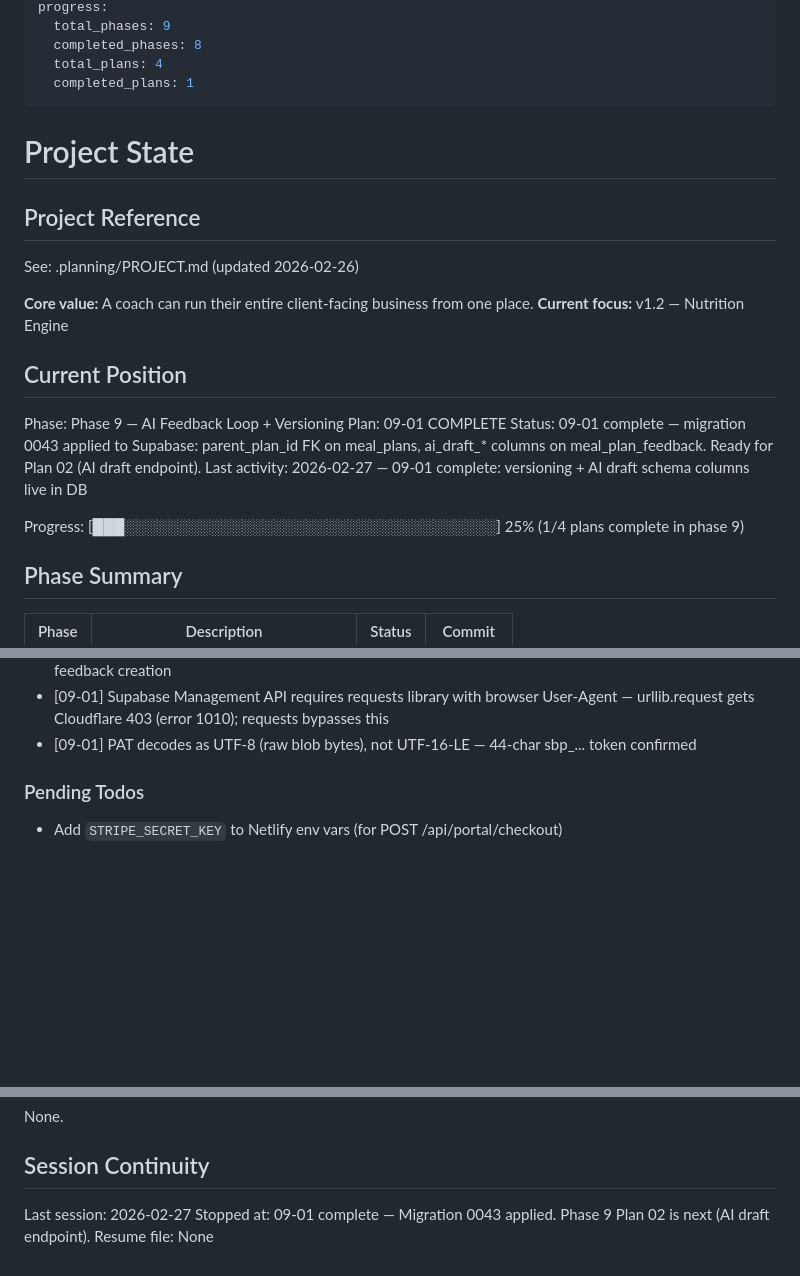
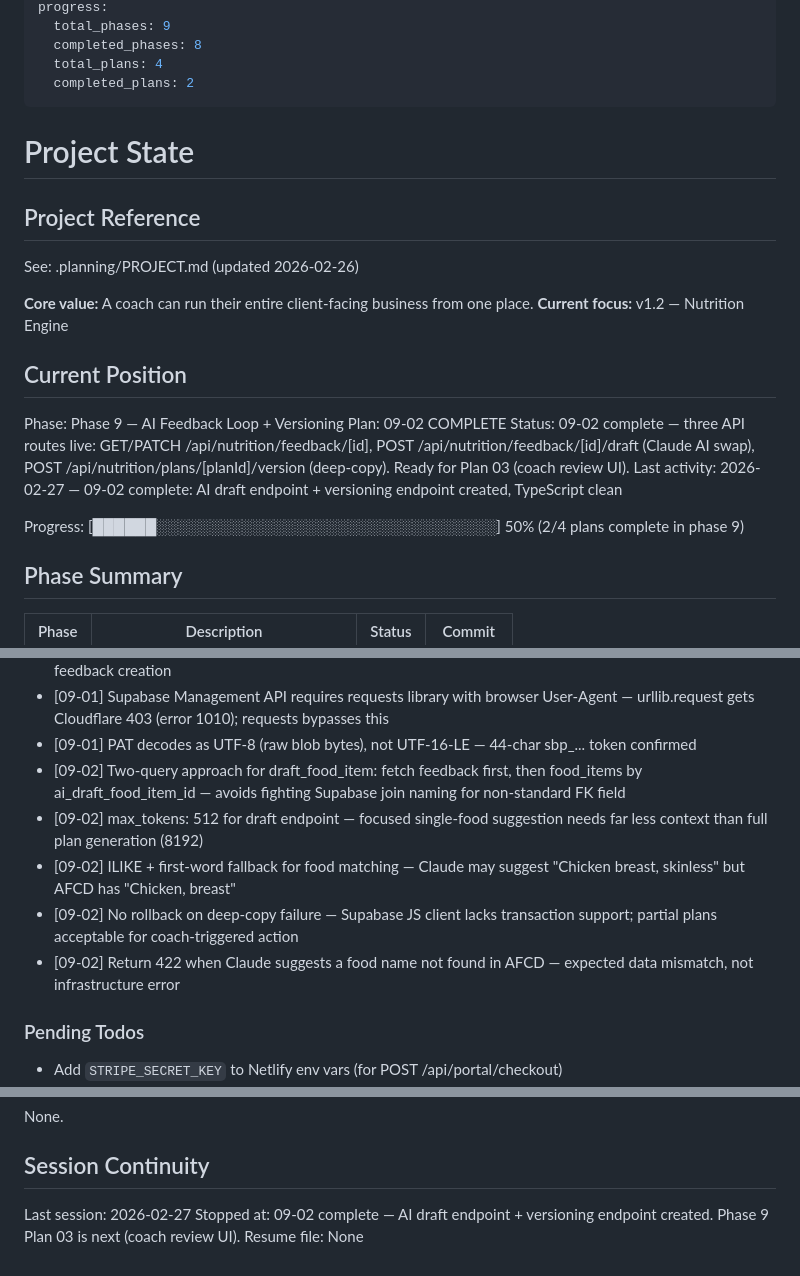
Before and after one commit to Morgs-75/coach-os, a Markdown page: .planning/STATE.md, 3 parts joined by grey strips. Drawn GitHub-style; blank space fills up the shorter version.

Commit message:
docs(09-02): complete AI draft + versioning endpoints plan
- 09-02-SUMMARY.md: three new API routes, all decisions documented
- STATE.md: advanced to 09-02 complete, 50% phase 9 progress, decisions added
- ROADMAP.md: 09-02 checked off, phase 9 progress 2/4

```diff
--- a/.planning/STATE.md
+++ b/.planning/STATE.md
@@ -8,7 +8,7 @@ progress:
   total_phases: 9
   completed_phases: 8
   total_plans: 4
-  completed_plans: 1
+  completed_plans: 2
 ---
 
 # Project State
@@ -23,11 +23,11 @@ See: .planning/PROJECT.md (updated 2026-02-26)
 ## Current Position
 
 Phase: Phase 9 — AI Feedback Loop + Versioning
-Plan: 09-01 COMPLETE
-Status: 09-01 complete — migration 0043 applied to Supabase: parent_plan_id FK on meal_plans, ai_draft_* columns on meal_plan_feedback. Ready for Plan 02 (AI draft endpoint).
-Last activity: 2026-02-27 — 09-01 complete: versioning + AI draft schema columns live in DB
+Plan: 09-02 COMPLETE
+Status: 09-02 complete — three API routes live: GET/PATCH /api/nutrition/feedback/[id], POST /api/nutrition/feedback/[id]/draft (Claude AI swap), POST /api/nutrition/plans/[planId]/version (deep-copy). Ready for Plan 03 (coach review UI).
+Last activity: 2026-02-27 — 09-02 complete: AI draft endpoint + versioning endpoint created, TypeScript clean
 
-Progress: [███░░░░░░░░░░░░░░░░░░░░░░░░░░░░░░░░░░░] 25% (1/4 plans complete in phase 9)
+Progress: [██████░░░░░░░░░░░░░░░░░░░░░░░░░░░░░░░░] 50% (2/4 plans complete in phase 9)
 
 ## Phase Summary
 
@@ -88,6 +88,11 @@ Progress: [███░░░░░░░░░░░░░░░░░░░░
 - [09-01] ai_draft_* columns are all nullable — draft populated only after coach triggers AI endpoint, not on feedback creation
 - [09-01] Supabase Management API requires requests library with browser User-Agent — urllib.request gets Cloudflare 403 (error 1010); requests bypasses this
 - [09-01] PAT decodes as UTF-8 (raw blob bytes), not UTF-16-LE — 44-char sbp_... token confirmed
+- [09-02] Two-query approach for draft_food_item: fetch feedback first, then food_items by ai_draft_food_item_id — avoids fighting Supabase join naming for non-standard FK field
+- [09-02] max_tokens: 512 for draft endpoint — focused single-food suggestion needs far less context than full plan generation (8192)
+- [09-02] ILIKE + first-word fallback for food matching — Claude may suggest "Chicken breast, skinless" but AFCD has "Chicken, breast"
+- [09-02] No rollback on deep-copy failure — Supabase JS client lacks transaction support; partial plans acceptable for coach-triggered action
+- [09-02] Return 422 when Claude suggests a food name not found in AFCD — expected data mismatch, not infrastructure error
 
 ### Pending Todos
 
@@ -103,5 +108,5 @@ None.
 ## Session Continuity
 
 Last session: 2026-02-27
-Stopped at: 09-01 complete — Migration 0043 applied. Phase 9 Plan 02 is next (AI draft endpoint).
+Stopped at: 09-02 complete — AI draft endpoint + versioning endpoint created. Phase 9 Plan 03 is next (coach review UI).
 Resume file: None
```
Also changed, not shown: other parts of .planning/STATE.md (+1 -1 lines), .planning/ROADMAP.md (+2 -2 lines), 1 other file.
